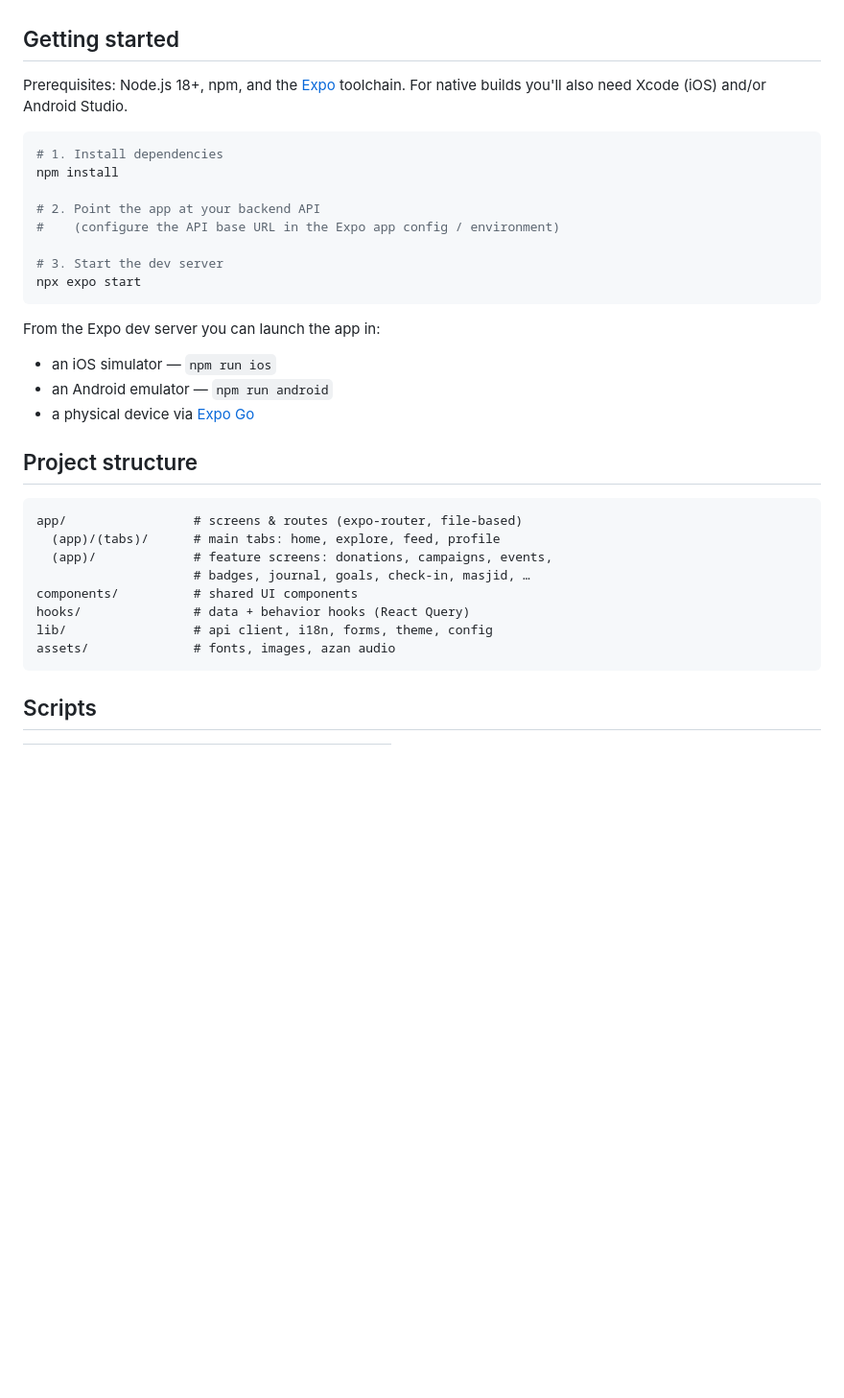
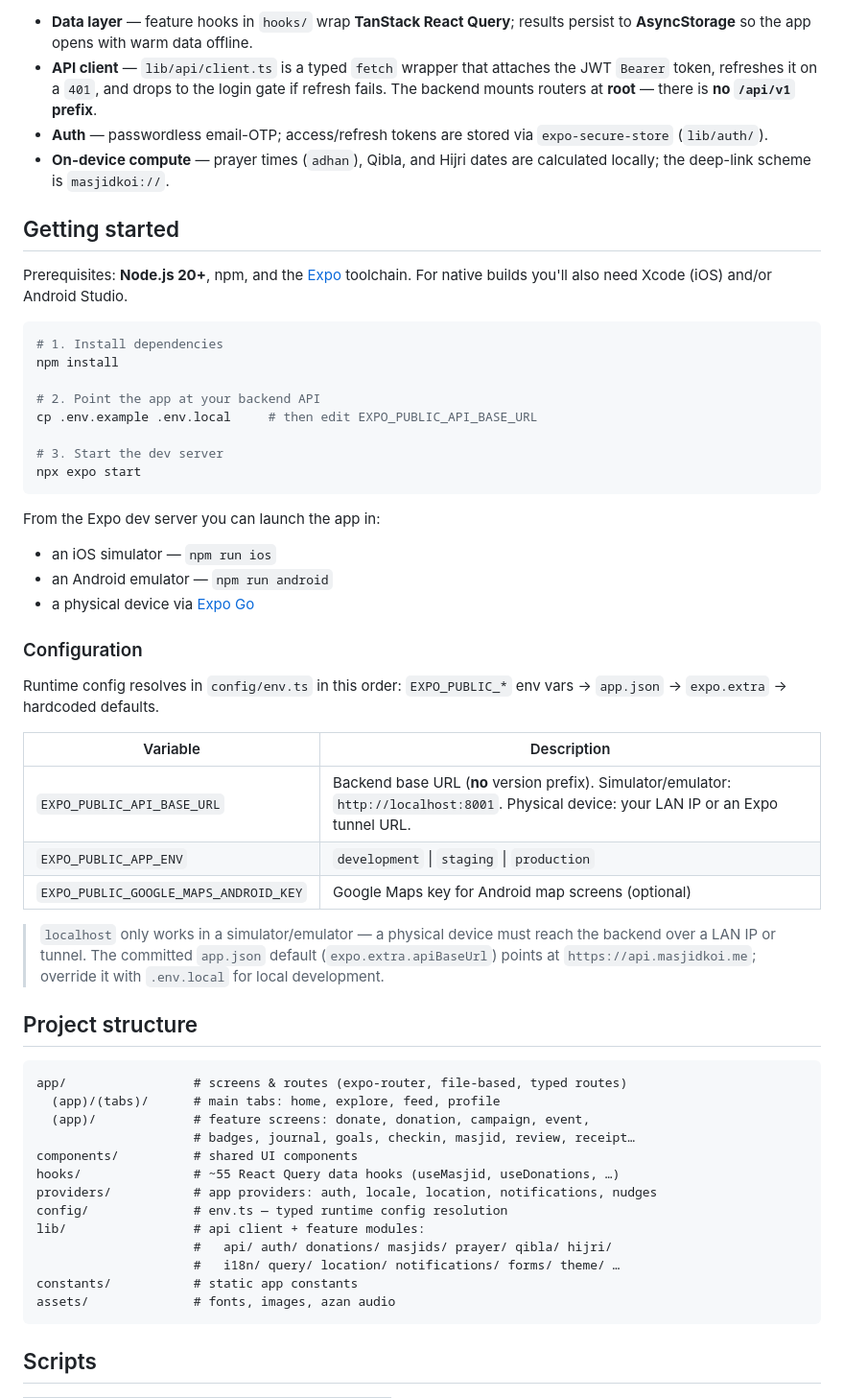
Before and after one commit to MasjidKoi/mobile, a Markdown page: README.md, the part around one of its changes. Shown at 96% size. Drawn GitHub-style; blank space fills up the shorter version.

Commit message:
Expand README with architecture, config, and build/release docs

````diff
--- a/README.md
+++ b/README.md
@@ -51,14 +74,25 @@ The app talks to the **MasjidKoi backend** (FastAPI) over a REST API.
+- **Data layer** — feature hooks in `hooks/` wrap **TanStack React Query**;
+  results persist to **AsyncStorage** so the app opens with warm data offline.
+- **API client** — `lib/api/client.ts` is a typed `fetch` wrapper that attaches
+  the JWT `Bearer` token, refreshes it on a `401`, and drops to the login gate if
+  refresh fails. The backend mounts routers at **root** — there is **no `/api/v1`
+  prefix**.
+- **Auth** — passwordless email-OTP; access/refresh tokens are stored via
+  `expo-secure-store` (`lib/auth/`).
+- **On-device compute** — prayer times (`adhan`), Qibla, and Hijri dates are
+  calculated locally; the deep-link scheme is `masjidkoi://`.
+
 ## Getting started
 
-Prerequisites: Node.js 18+, npm, and the [Expo](https://docs.expo.dev) toolchain. For
-native builds you'll also need Xcode (iOS) and/or Android Studio.
+Prerequisites: **Node.js 20+**, npm, and the [Expo](https://docs.expo.dev)
+toolchain. For native builds you'll also need Xcode (iOS) and/or Android Studio.
 
 ```bash
 # 1. Install dependencies
 npm install
 
 # 2. Point the app at your backend API
-#    (configure the API base URL in the Expo app config / environment)
+cp .env.example .env.local     # then edit EXPO_PUBLIC_API_BASE_URL
 
 # 3. Start the dev server
 npx expo start
@@ -70,16 +104,37 @@ From the Expo dev server you can launch the app in:
 - an Android emulator — `npm run android`
 - a physical device via [Expo Go](https://expo.dev/go)
 
+### Configuration
+
+Runtime config resolves in `config/env.ts` in this order: `EXPO_PUBLIC_*` env
+vars → `app.json` → `expo.extra` → hardcoded defaults.
+
+| Variable | Description |
+|---|---|
+| `EXPO_PUBLIC_API_BASE_URL` | Backend base URL (**no** version prefix). Simulator/emulator: `http://localhost:8001`. Physical device: your LAN IP or an Expo tunnel URL. |
+| `EXPO_PUBLIC_APP_ENV` | `development` \| `staging` \| `production` |
+| `EXPO_PUBLIC_GOOGLE_MAPS_ANDROID_KEY` | Google Maps key for Android map screens (optional) |
+
+> `localhost` only works in a simulator/emulator — a physical device must reach
+> the backend over a LAN IP or tunnel. The committed `app.json` default
+> (`expo.extra.apiBaseUrl`) points at `https://api.masjidkoi.me`; override it with
+> `.env.local` for local development.
+
 ## Project structure
 
 ```
-app/                 # screens & routes (expo-router, file-based)
+app/                 # screens & routes (expo-router, file-based, typed routes)
   (app)/(tabs)/      # main tabs: home, explore, feed, profile
-  (app)/             # feature screens: donations, campaigns, events,
-                     # badges, journal, goals, check-in, masjid, …
+  (app)/             # feature screens: donate, donation, campaign, event,
+                     # badges, journal, goals, checkin, masjid, review, receipt…
 components/          # shared UI components
-hooks/               # data + behavior hooks (React Query)
-lib/                 # api client, i18n, forms, theme, config
+hooks/               # ~55 React Query data hooks (useMasjid, useDonations, …)
+providers/           # app providers: auth, locale, location, notifications, nudges
+config/              # env.ts — typed runtime config resolution
+lib/                 # api client + feature modules:
+                     #   api/ auth/ donations/ masjids/ prayer/ qibla/ hijri/
+                     #   i18n/ query/ location/ notifications/ forms/ theme/ …
+constants/           # static app constants
 assets/              # fonts, images, azan audio
 ```
 
````
Also changed, not shown: other parts of README.md (+53 -0 lines).
